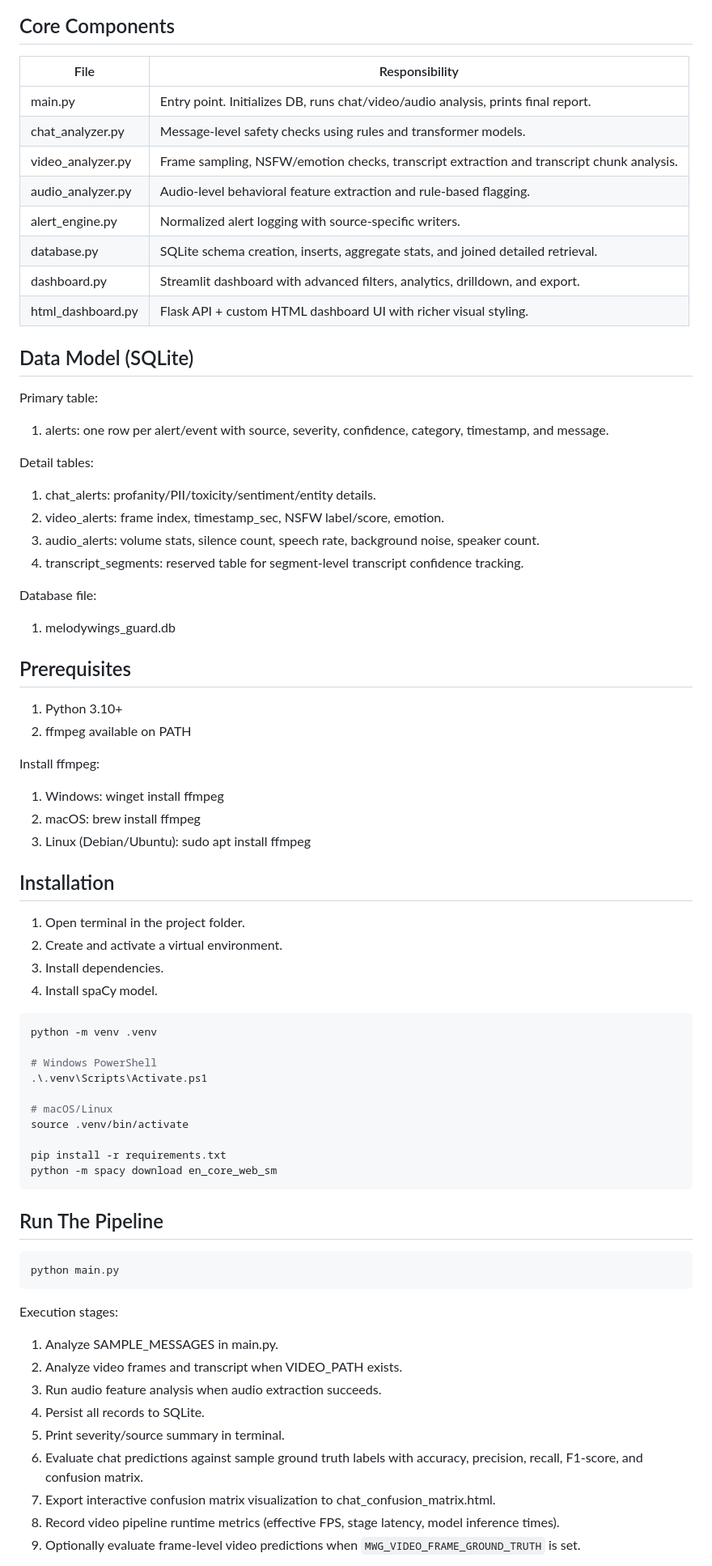
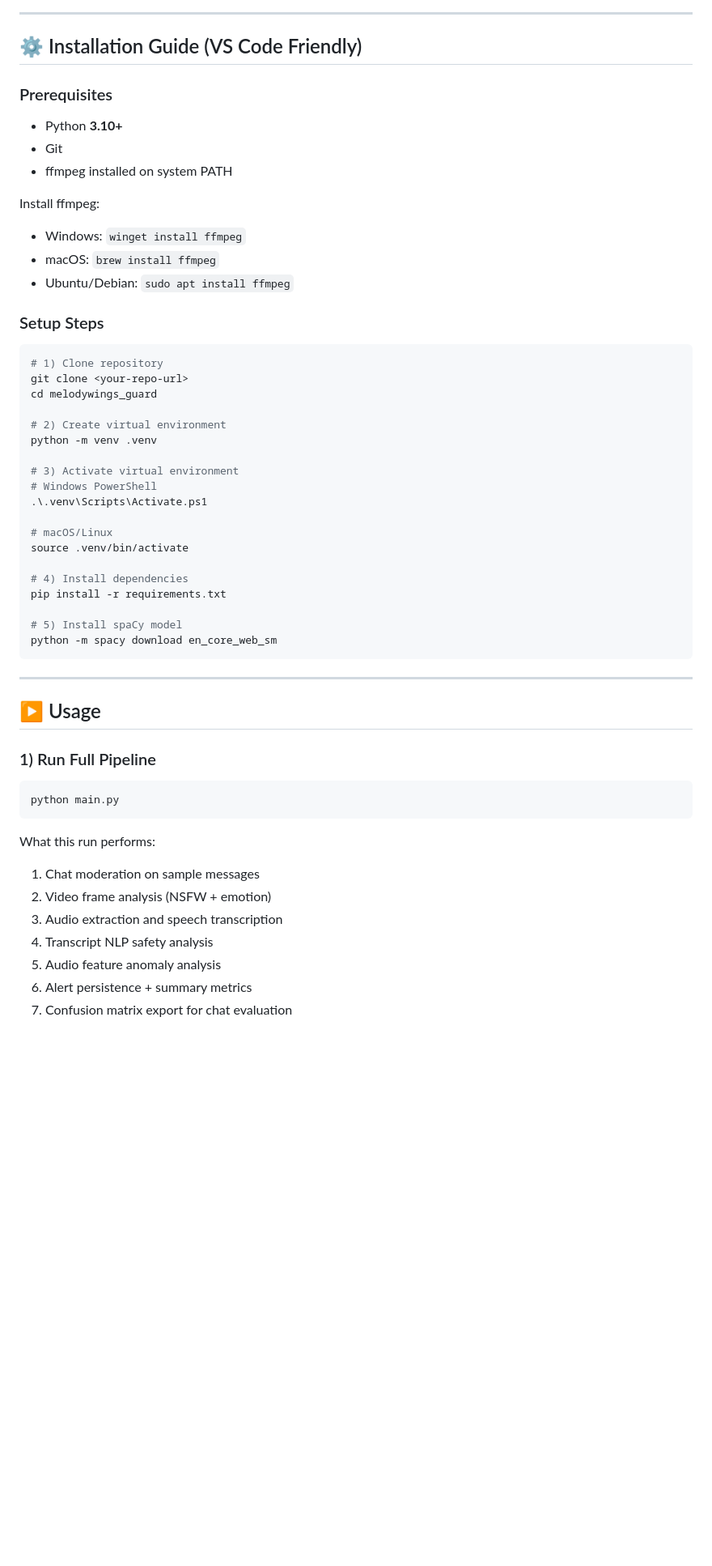
Before and after one commit to umangjzx/Melodywings, a Markdown page: README.md, the part around one of its changes. Shown at 81% size. Drawn GitHub-style; blank space fills up the shorter version.

````diff
--- a/README.md
+++ b/README.md
@@ -80,81 +157,62 @@ flowchart LR
 ```
 
-## Core Components
+---
 
-| File | Responsibility |
-| --- | --- |
-| main.py | Entry point. Initializes DB, runs chat/video/audio analysis, prints final report. |
-| chat_analyzer.py | Message-level safety checks using rules and transformer models. |
-| video_analyzer.py | Frame sampling, NSFW/emotion checks, transcript extraction and transcript chunk analysis. |
-| audio_analyzer.py | Audio-level behavioral feature extraction and rule-based flagging. |
-| alert_engine.py | Normalized alert logging with source-specific writers. |
-| database.py | SQLite schema creation, inserts, aggregate stats, and joined detailed retrieval. |
-| dashboard.py | Streamlit dashboard with advanced filters, analytics, drilldown, and export. |
-| html_dashboard.py | Flask API + custom HTML dashboard UI with richer visual styling. |
+## ⚙️ Installation Guide (VS Code Friendly)
 
-## Data Model (SQLite)
+### Prerequisites
 
-Primary table:
-
-1. alerts: one row per alert/event with source, severity, confidence, category, timestamp, and message.
-
-Detail tables:
-
-1. chat_alerts: profanity/PII/toxicity/sentiment/entity details.
-2. video_alerts: frame index, timestamp_sec, NSFW label/score, emotion.
-3. audio_alerts: volume stats, silence count, speech rate, background noise, speaker count.
-4. transcript_segments: reserved table for segment-level transcript confidence tracking.
-
-Database file:
-
-1. melodywings_guard.db
-
-## Prerequisites
-
-1. Python 3.10+
-2. ffmpeg available on PATH
+- Python **3.10+**
+- Git
+- ffmpeg installed on system PATH
 
 Install ffmpeg:
 
-1. Windows: winget install ffmpeg
-2. macOS: brew install ffmpeg
-3. Linux (Debian/Ubuntu): sudo apt install ffmpeg
+- Windows: `winget install ffmpeg`
+- macOS: `brew install ffmpeg`
+- Ubuntu/Debian: `sudo apt install ffmpeg`
 
-## Installation
-
-1. Open terminal in the project folder.
-2. Create and activate a virtual environment.
-3. Install dependencies.
-4. Install spaCy model.
+### Setup Steps
 
 ```bash
+# 1) Clone repository
+git clone <your-repo-url>
+cd melodywings_guard
+
+# 2) Create virtual environment
 python -m venv .venv
 
+# 3) Activate virtual environment
 # Windows PowerShell
 .\.venv\Scripts\Activate.ps1
 
 # macOS/Linux
 source .venv/bin/activate
 
+# 4) Install dependencies
 pip install -r requirements.txt
+
+# 5) Install spaCy model
 python -m spacy download en_core_web_sm
 ```
 
-## Run The Pipeline
+---
+
+## ▶️ Usage
+
+### 1) Run Full Pipeline
 
 ```bash
 python main.py
 ```
 
-Execution stages:
+What this run performs:
 
-1. Analyze SAMPLE_MESSAGES in main.py.
-2. Analyze video frames and transcript when VIDEO_PATH exists.
-3. Run audio feature analysis when audio extraction succeeds.
-4. Persist all records to SQLite.
-5. Print severity/source summary in terminal.
-6. Evaluate chat predictions against sample ground truth labels with accuracy, precision, recall, F1-score, and confusion matrix.
-7. Export interactive confusion matrix visualization to chat_confusion_matrix.html.
-8. Record video pipeline runtime metrics (effective FPS, stage latency, model inference times).
-9. Optionally evaluate frame-level video predictions when `MWG_VIDEO_FRAME_GROUND_TRUTH` is set.
+1. Chat moderation on sample messages
+2. Video frame analysis (NSFW + emotion)
+3. Audio extraction and speech transcription
+4. Transcript NLP safety analysis
+5. Audio feature anomaly analysis
+6. Alert persistence + summary metrics
+7. Confusion matrix export for chat evaluation
 
````
Also changed, not shown: other parts of README.md (+252 -180 lines).
